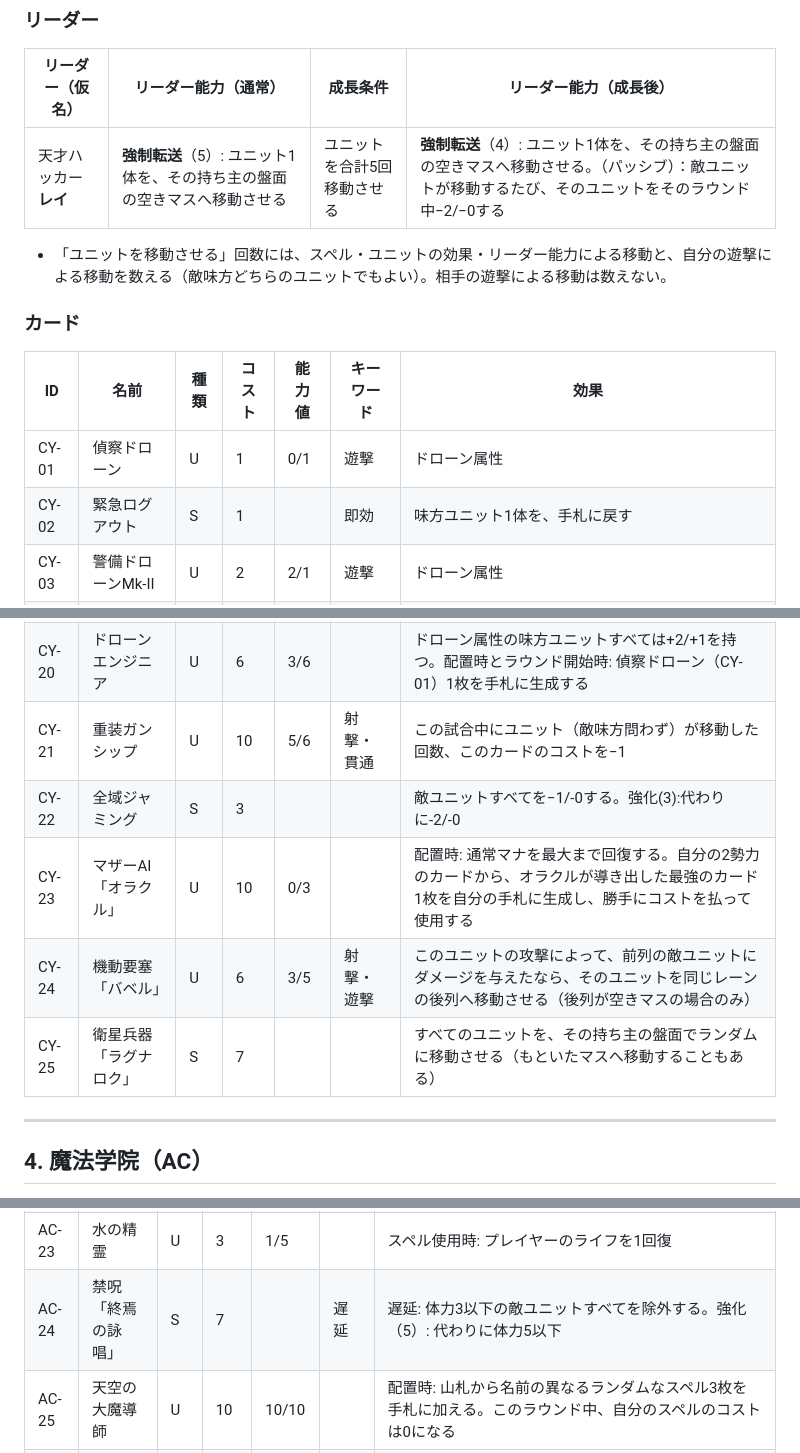
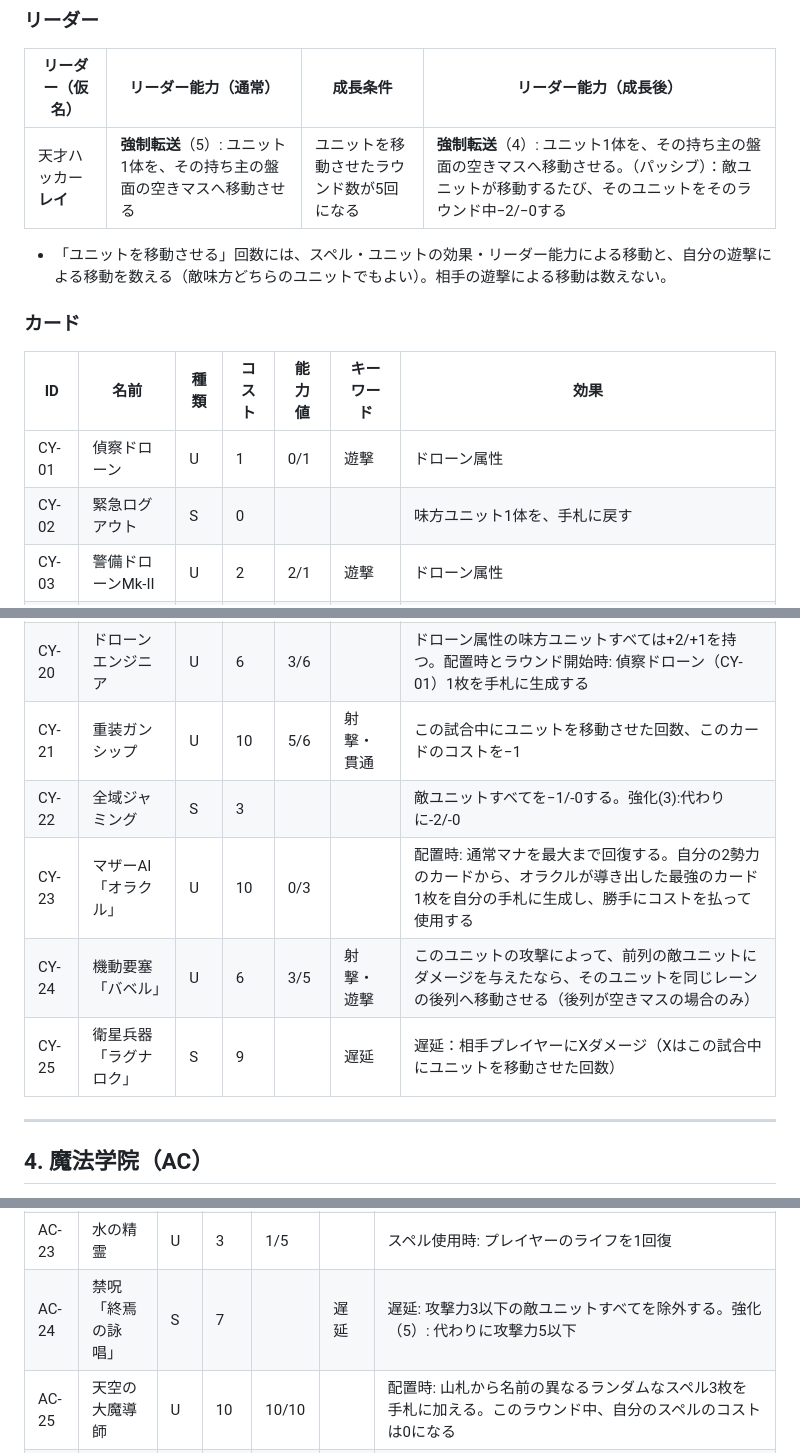
Before and after one commit to tachan51/cardgame, a Markdown page: docs/cards.md, 3 parts joined by grey strips. Rendered like a GitHub page.

Commit message:
カード効果修正

```diff
--- a/docs/cards.md
+++ b/docs/cards.md
@@ -135,7 +135,7 @@
 
 | リーダー（仮名） | リーダー能力（通常） | 成長条件 | リーダー能力（成長後） |
 |---|---|---|---|
-| 天才ハッカー **レイ** | **強制転送**（5）: ユニット1体を、その持ち主の盤面の空きマスへ移動させる | ユニットを合計5回移動させる | **強制転送**（4）: ユニット1体を、その持ち主の盤面の空きマスへ移動させる。（パッシブ）：敵ユニットが移動するたび、そのユニットをそのラウンド中−2/−0する |
+| 天才ハッカー **レイ** | **強制転送**（5）: ユニット1体を、その持ち主の盤面の空きマスへ移動させる | ユニットを移動させたラウンド数が5回になる | **強制転送**（4）: ユニット1体を、その持ち主の盤面の空きマスへ移動させる。（パッシブ）：敵ユニットが移動するたび、そのユニットをそのラウンド中−2/−0する |
 
 - 「ユニットを移動させる」回数には、スペル・ユニットの効果・リーダー能力による移動と、自分の遊撃による移動を数える（敵味方どちらのユニットでもよい）。相手の遊撃による移動は数えない。
 
@@ -144,7 +144,7 @@
 | ID | 名前 | 種類 | コスト | 能力値 | キーワード | 効果 |
 |---|---|---|---|---|---|---|
 | CY-01 | 偵察ドローン | U | 1 | 0/1 | 遊撃 | ドローン属性 |
-| CY-02 | 緊急ログアウト | S | 1 | | 即効 | 味方ユニット1体を、手札に戻す |
+| CY-02 | 緊急ログアウト | S | 0 | | | 味方ユニット1体を、手札に戻す |
 | CY-03 | 警備ドローンMk-II | U | 2 | 2/1 | 遊撃 | ドローン属性 |
 | CY-04 | ストリートサムライ | U | 2 | 3/1 | 先制 | |
 | CY-05 | ジャミング技師 | U | 2 | 2/3 | | 起動(2): 敵ユニット1体を、このラウンド中攻撃力−2 |
@@ -163,11 +163,11 @@
 | CY-18 | サイバー忍者 | U | 5 | 5/3 | 遊撃 | 起動（2）: このユニットの戦闘対象に1ダメージを与える（戦闘ダメージではない）。このラウンド中、このユニットは先制を持つ |
 | CY-19 | 電脳戦車「ベヒモス」 | U | 7 | 8/6 | | 起動（4）: このラウンド中、このユニットは射撃・遊撃・先制・貫通を得る |
 | CY-20 | ドローンエンジニア | U | 6 | 3/6 | | ドローン属性の味方ユニットすべては+2/+1を持つ。配置時とラウンド開始時: 偵察ドローン（CY-01）1枚を手札に生成する |
-| CY-21 | 重装ガンシップ | U | 10 | 5/6 | 射撃・貫通 | この試合中にユニット（敵味方問わず）が移動した回数、このカードのコストを−1 |
+| CY-21 | 重装ガンシップ | U | 10 | 5/6 | 射撃・貫通 | この試合中にユニットを移動させた回数、このカードのコストを−1 |
 | CY-22 | 全域ジャミング | S | 3 | | | 敵ユニットすべてを−1/-0する。強化(3):代わりに-2/-0 |
 | CY-23 | マザーAI「オラクル」 | U | 10 | 0/3 | | 配置時: 通常マナを最大まで回復する。自分の2勢力のカードから、オラクルが導き出した最強のカード1枚を自分の手札に生成し、勝手にコストを払って使用する |
 | CY-24 | 機動要塞「バベル」 | U | 6 | 3/5 | 射撃・遊撃 | このユニットの攻撃によって、前列の敵ユニットにダメージを与えたなら、そのユニットを同じレーンの後列へ移動させる（後列が空きマスの場合のみ） |
-| CY-25 | 衛星兵器「ラグナロク」 | S | 7 | | | すべてのユニットを、その持ち主の盤面でランダムに移動させる（もといたマスへ移動することもある） |
+| CY-25 | 衛星兵器「ラグナロク」 | S | 9 | | 遅延 | 遅延：相手プレイヤーにXダメージ（Xはこの試合中にユニットを移動させた回数） |
 
 ---
 
@@ -208,7 +208,7 @@
 | AC-21 | 学院の修道女 | U | 4 | 2/5 | | 配置時とラウンド終了時: 魔力還元（AC-07）1枚を手札に生成する |
 | AC-22 | 魔導ゴーレム | U | 10 | 5/5 | 貫通 | この試合中に自分がスペルを使った回数、このカードのコストを−1 |
 | AC-23 | 水の精霊 | U | 3 | 1/5 | | スペル使用時: プレイヤーのライフを1回復 |
-| AC-24 | 禁呪「終焉の詠唱」 | S | 7 | | 遅延 | 遅延: 体力3以下の敵ユニットすべてを除外する。強化（5）: 代わりに体力5以下 |
+| AC-24 | 禁呪「終焉の詠唱」 | S | 7 | | 遅延 | 遅延: 攻撃力3以下の敵ユニットすべてを除外する。強化（5）: 代わりに攻撃力5以下 |
 | AC-25 | 天空の大魔導師 | U | 10 | 10/10 | | 配置時: 山札から名前の異なるランダムなスペル3枚を手札に加える。このラウンド中、自分のスペルのコストは0になる |
 | TK-01 | 動く氷像 | U | 1 | 5/5 | | ラウンド終了時: このユニットを破壊する |
 
```
